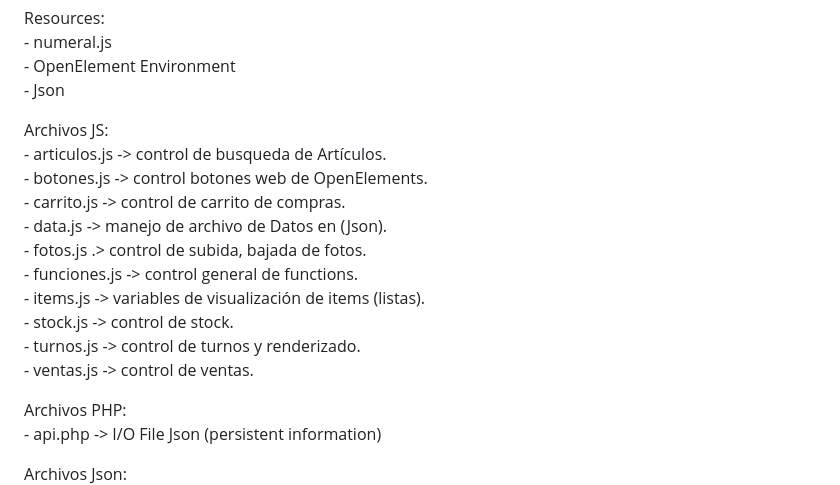
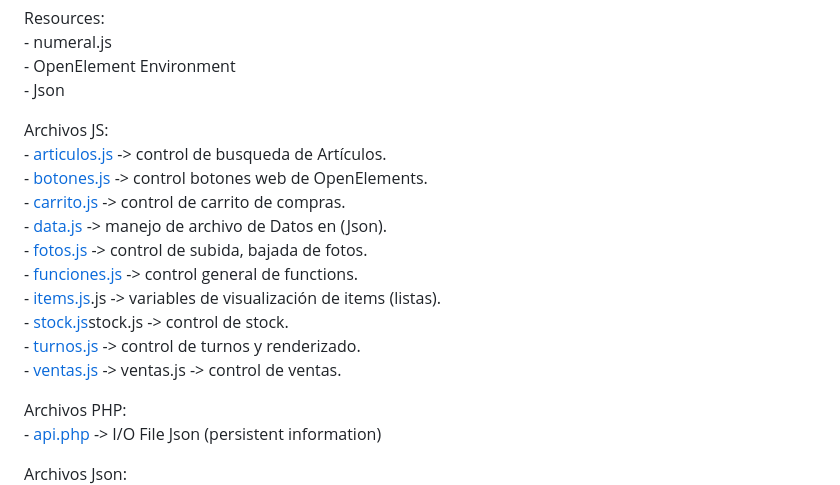
Before and after one commit to ferchofreire/SalvajeTiendaStock, a Markdown page: README.md, the part around the change printed below. Rendered like a GitHub page.

```diff
--- a/README.md
+++ b/README.md
@@ -28,18 +28,18 @@ v1.0 -> Proyecto en JavaScript (Electron) y PHP (API) de TiendaStock para tienda
        - Json
 
  Archivos JS:
-      - articulos.js -> control de busqueda de Artículos.
-      - botones.js -> control botones web de OpenElements.
-      - carrito.js -> control de carrito de compras.
-      - data.js -> manejo de archivo de Datos en (Json).
-      - fotos.js .> control de subida, bajada de fotos.
-      - funciones.js -> control general de functions.
-      - items.js -> variables de visualización de items (listas).
-      - stock.js -> control de stock.
-      - turnos.js -> control de turnos y renderizado.
-      - ventas.js -> control de ventas.
+      - [articulos.js](./v10/OpenElement%20Proyect/articulos.js) -> control de busqueda de Artículos.
+      - [botones.js](./v10/OpenElement%20Proyect/articulos.js) -> control botones web de OpenElements.
+      - [carrito.js](./v10/OpenElement%20Proyect/carrito.js) -> control de carrito de compras.
+      - [data.js](./v10/OpenElement%20Proyect/data.js) -> manejo de archivo de Datos en (Json).
+      - [fotos.js](./v10/OpenElement%20Proyect/fotos.js) -> control de subida, bajada de fotos.
+      - [funciones.js](./v10/OpenElement%20Proyect/funciones.js) -> control general de functions.
+      - [items.js](./v10/OpenElement%20Proyect/items.js).js -> variables de visualización de items (listas).
+      - [stock.js](./v10/OpenElement%20Proyect/stock.js)stock.js -> control de stock.
+      - [turnos.js](./v10/OpenElement%20Proyect/turnos.js) -> control de turnos y renderizado.
+      - [ventas.js](./v10/OpenElement%20Proyect/ventas.js) -> ventas.js -> control de ventas.
 
   Archivos PHP:
-      - api.php -> I/O File Json (persistent information)
+      - [api.php](./v10/serv/api.php) -> I/O File Json (persistent information)
 
   Archivos Json:
```
Also changed, not shown: other parts of README.md (+4 -4 lines).
